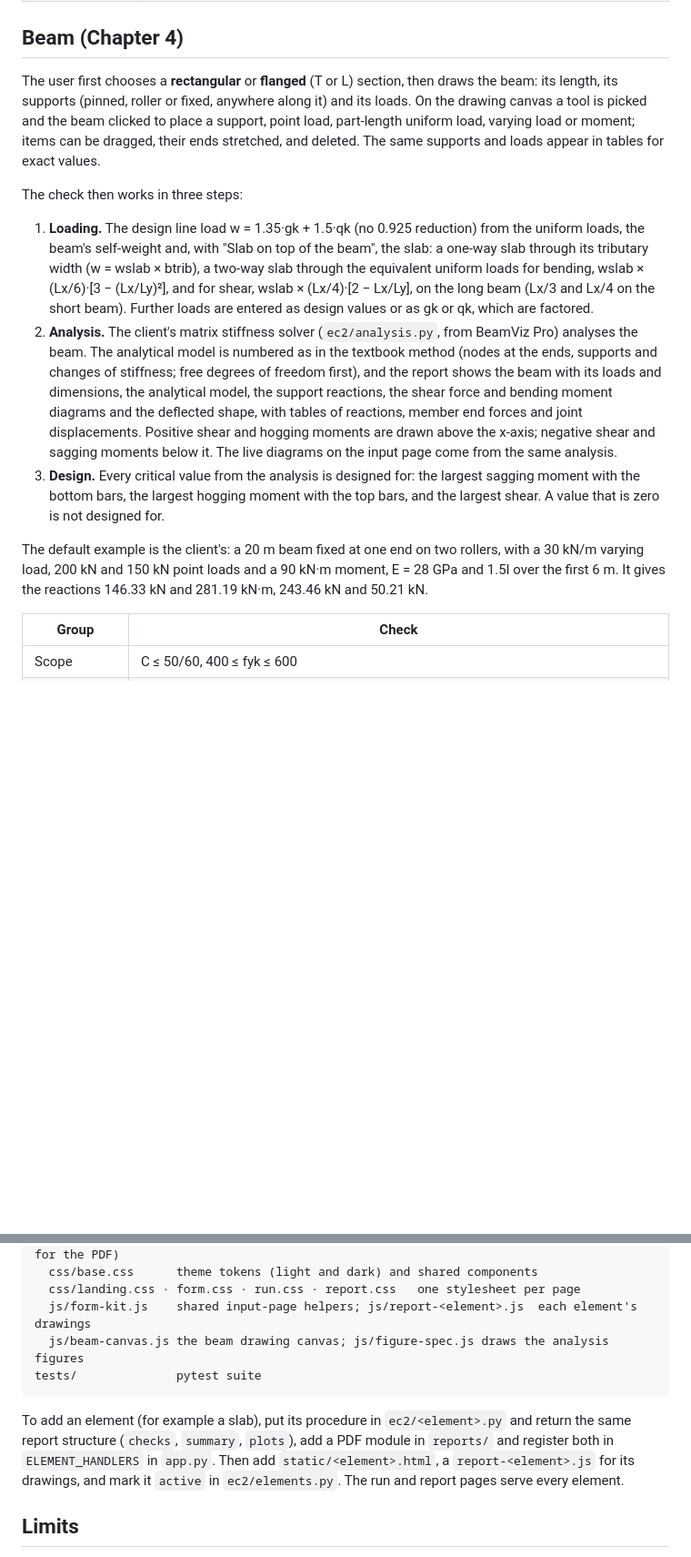
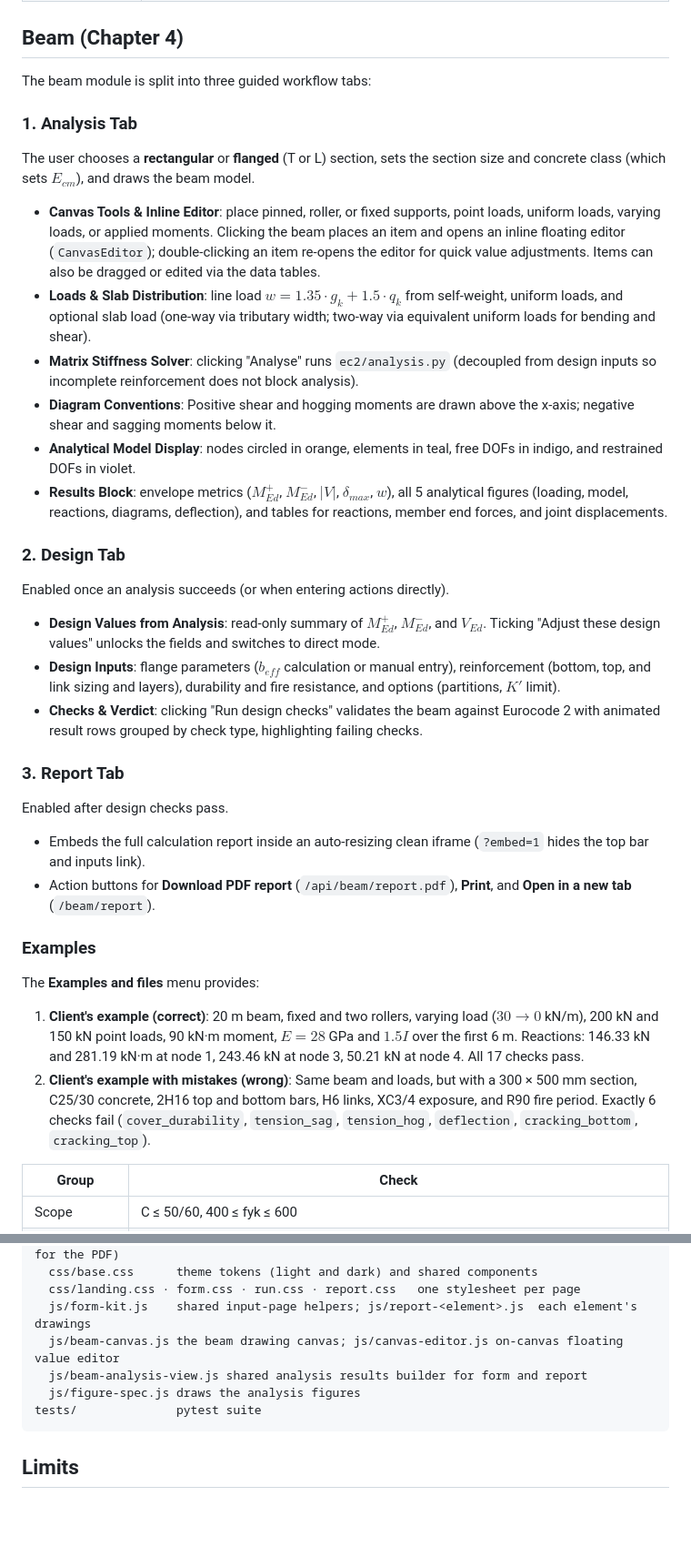
Before and after one commit to blackbody256/civil-structural-analysis, a Markdown page: README.md, 2 parts joined by grey strips. Shown at 91% size. Rendered like a GitHub page; blank space fills up the shorter version.

Commit message:
Update README and documentation

````diff
--- a/README.md
+++ b/README.md
@@ -54,33 +47,32 @@ only) or biaxial (moments about both axes). The link spacing is calculated, not
 
 ## Beam (Chapter 4)
 
-The user first chooses a **rectangular** or **flanged** (T or L) section, then draws the beam: its length,
-its supports (pinned, roller or fixed, anywhere along it) and its loads. On the drawing canvas a tool is
-picked and the beam clicked to place a support, point load, part-length uniform load, varying load or
-moment; items can be dragged, their ends stretched, and deleted. The same supports and loads appear in
-tables for exact values.
+The beam module is split into three guided workflow tabs:
 
-The check then works in three steps:
+### 1. Analysis Tab
+The user chooses a **rectangular** or **flanged** (T or L) section, sets the section size and concrete class (which sets $E_{cm}$), and draws the beam model.
+* **Canvas Tools & Inline Editor**: place pinned, roller, or fixed supports, point loads, uniform loads, varying loads, or applied moments. Clicking the beam places an item and opens an inline floating editor (`CanvasEditor`); double-clicking an item re-opens the editor for quick value adjustments. Items can also be dragged or edited via the data tables.
+* **Loads & Slab Distribution**: line load $w = 1.35\cdot g_k + 1.5\cdot q_k$ from self-weight, uniform loads, and optional slab load (one-way via tributary width; two-way via equivalent uniform loads for bending and shear).
+* **Matrix Stiffness Solver**: clicking "Analyse" runs `ec2/analysis.py` (decoupled from design inputs so incomplete reinforcement does not block analysis).
+* **Diagram Conventions**: Positive shear and hogging moments are drawn above the x-axis; negative shear and sagging moments below it.
+* **Analytical Model Display**: nodes circled in orange, elements in teal, free DOFs in indigo, and restrained DOFs in violet.
+* **Results Block**: envelope metrics ($M^+_{Ed}$, $M^-_{Ed}$, $|V|$, $\delta_{max}$, $w$), all 5 analytical figures (loading, model, reactions, diagrams, deflection), and tables for reactions, member end forces, and joint displacements.
 
-1. **Loading.** The design line load w = 1.35·gk + 1.5·qk (no 0.925 reduction) from the uniform loads,
-   the beam's self-weight and, with "Slab on top of the beam", the slab: a one-way slab through its
-   tributary width (w = wslab × btrib), a two-way slab through the equivalent uniform loads for bending,
-   wslab × (Lx/6)·[3 − (Lx/Ly)²], and for shear, wslab × (Lx/4)·[2 − Lx/Ly], on the long beam (Lx/3 and
-   Lx/4 on the short beam). Further loads are entered as design values or as gk or qk, which are factored.
-2. **Analysis.** The client's matrix stiffness solver (`ec2/analysis.py`, from BeamViz Pro) analyses the
-   beam. The analytical model is numbered as in the textbook method (nodes at the ends, supports and
-   changes of stiffness; free degrees of freedom first), and the report shows the beam with its loads and
-   dimensions, the analytical model, the support reactions, the shear force and bending moment diagrams
-   and the deflected shape, with tables of reactions, member end forces and joint displacements. Positive
-   shear and hogging moments are drawn above the x-axis; negative shear and sagging moments below it. The
-   live diagrams on the input page come from the same analysis.
-3. **Design.** Every critical value from the analysis is designed for: the largest sagging moment with
-   the bottom bars, the largest hogging moment with the top bars, and the largest shear. A value that is
-   zero is not designed for.
+### 2. Design Tab
+Enabled once an analysis succeeds (or when entering actions directly).
+* **Design Values from Analysis**: read-only summary of $M^+_{Ed}$, $M^-_{Ed}$, and $V_{Ed}$. Ticking "Adjust these design values" unlocks the fields and switches to direct mode.
+* **Design Inputs**: flange parameters ($b_{eff}$ calculation or manual entry), reinforcement (bottom, top, and link sizing and layers), durability and fire resistance, and options (partitions, $K'$ limit).
+* **Checks & Verdict**: clicking "Run design checks" validates the beam against Eurocode 2 with animated result rows grouped by check type, highlighting failing checks.
 
-The default example is the client's: a 20 m beam fixed at one end on two rollers, with a 30 kN/m varying
-load, 200 kN and 150 kN point loads and a 90 kN·m moment, E = 28 GPa and 1.5I over the first 6 m. It gives
-the reactions 146.33 kN and 281.19 kN·m, 243.46 kN and 50.21 kN.
+### 3. Report Tab
+Enabled after design checks pass.
+* Embeds the full calculation report inside an auto-resizing clean iframe (`?embed=1` hides the top bar and inputs link).
+* Action buttons for **Download PDF report** (`/api/beam/report.pdf`), **Print**, and **Open in a new tab** (`/beam/report`).
+
+### Examples
+The **Examples and files** menu provides:
+1. **Client's example (correct)**: 20 m beam, fixed and two rollers, varying load ($30 \to 0$ kN/m), 200 kN and 150 kN point loads, 90 kN·m moment, $E = 28$ GPa and $1.5I$ over the first 6 m. Reactions: 146.33 kN and 281.19 kN·m at node 1, 243.46 kN at node 3, 50.21 kN at node 4. All 17 checks pass.
+2. **Client's example with mistakes (wrong)**: Same beam and loads, but with a 300 × 500 mm section, C25/30 concrete, 2H16 top and bottom bars, H6 links, XC3/4 exposure, and R90 fire period. Exactly 6 checks fail (`cover_durability`, `tension_sag`, `tension_hog`, `deflection`, `cracking_bottom`, `cracking_top`).
 
 | Group | Check |
 |---|---|
@@ -123,14 +110,11 @@ static/             HTML pages, JS, and fonts (IBM Plex for the pages, Liberatio
   css/base.css      theme tokens (light and dark) and shared components
   css/landing.css · form.css · run.css · report.css   one stylesheet per page
   js/form-kit.js    shared input-page helpers; js/report-<element>.js  each element's drawings
-  js/beam-canvas.js the beam drawing canvas; js/figure-spec.js draws the analysis figures
+  js/beam-canvas.js the beam drawing canvas; js/canvas-editor.js on-canvas floating value editor
+  js/beam-analysis-view.js shared analysis results builder for form and report
+  js/figure-spec.js draws the analysis figures
 tests/              pytest suite
 ```
-
-To add an element (for example a slab), put its procedure in `ec2/<element>.py` and return the same
-report structure (`checks`, `summary`, `plots`), add a PDF module in `reports/` and register both in
-`ELEMENT_HANDLERS` in `app.py`. Then add `static/<element>.html`, a `report-<element>.js` for its drawings,
-and mark it `active` in `ec2/elements.py`. The run and report pages serve every element.
 
 ## Limits
 
````
Also changed, not shown: other parts of README.md (+8 -20 lines).
